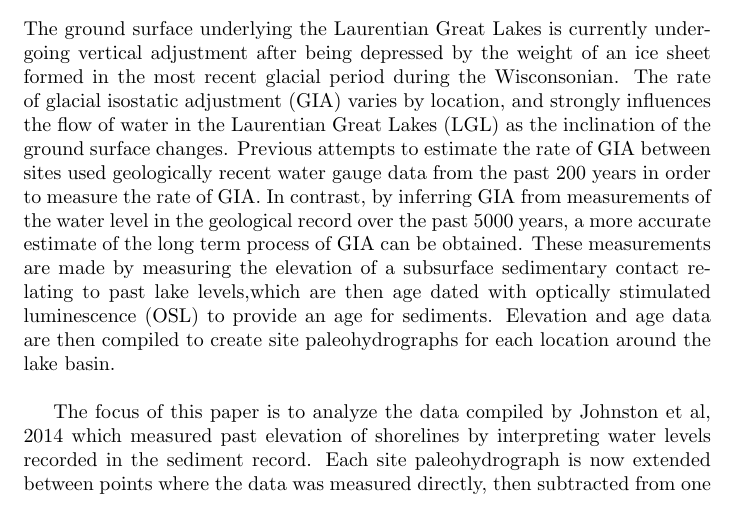
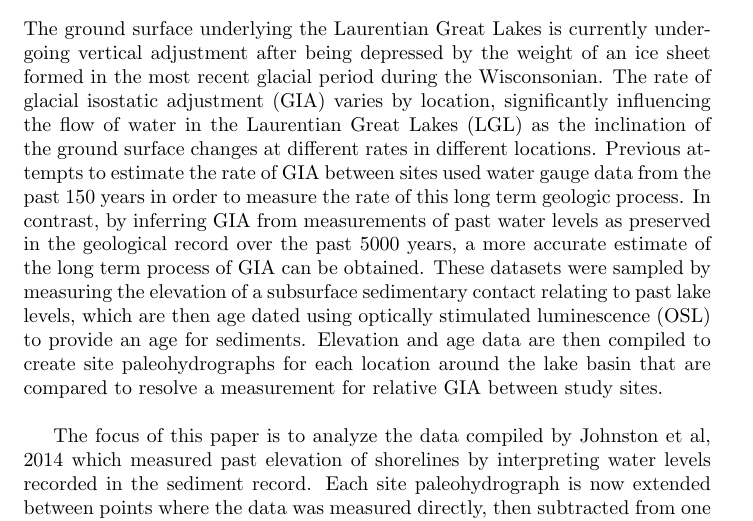
Before and after one commit to really-that-lazy/earth436, a LaTeX document (outstract.tex, which reads abstract.tex): part of the page, cut so that both start at the same text. Compiled offline with pdfLaTeX.

Commit message:
page 1 down

```diff
--- a/abstract.tex
+++ b/abstract.tex
@@ -12,16 +12,18 @@
 
 The ground surface underlying the Laurentian Great Lakes is currently undergoing vertical adjustment
  after being depressed by the weight of an ice sheet formed in the most recent glacial period during the Wisconsonian.
- The rate of glacial isostatic adjustment (GIA) varies by location, and strongly influences the flow of water
- in the Laurentian Great Lakes (LGL) as the inclination of the ground surface changes. Previous attempts to
- estimate the rate of GIA between sites used geologically recent water gauge data from the
- past 200 years in order to measure the rate of GIA. In contrast, by
- inferring GIA from measurements of the water level in the geological record over the past 5000 years,
- a more accurate estimate of the long term process of GIA can be obtained. These measurements are
- made by measuring the elevation of a subsurface sedimentary contact relating to
- past lake levels,which are then age dated with optically stimulated luminescence
+ The rate of glacial isostatic adjustment (GIA) varies by location, significantly influencing the flow of water
+ in the Laurentian Great Lakes (LGL) as the inclination of the ground surface changes at different rates
+ in different locations. Previous attempts to
+ estimate the rate of GIA between sites used water gauge data from the
+ past 150 years in order to measure the rate of this long term geologic process. In contrast, by
+ inferring GIA from measurements of past water levels as preserved in the geological record over the past 5000 years,
+ a more accurate estimate of the long term process of GIA can be obtained. These
+ datasets were sampled by measuring the elevation of a subsurface sedimentary contact relating to
+ past lake levels, which are then age dated using optically stimulated luminescence
  (OSL) to provide an age for sediments. Elevation and age data are then compiled
- to create site paleohydrographs for each location around the lake basin.\\
+ to create site paleohydrographs for each location around the lake basin that are
+ compared to resolve a measurement for relative GIA between study sites.\\
 
  The focus of this paper is to analyze the data compiled by Johnston et al, 2014
  which measured past elevation of shorelines by interpreting water levels recorded
```
Also changed, not shown: outstract.tex (+1 -1 lines).
